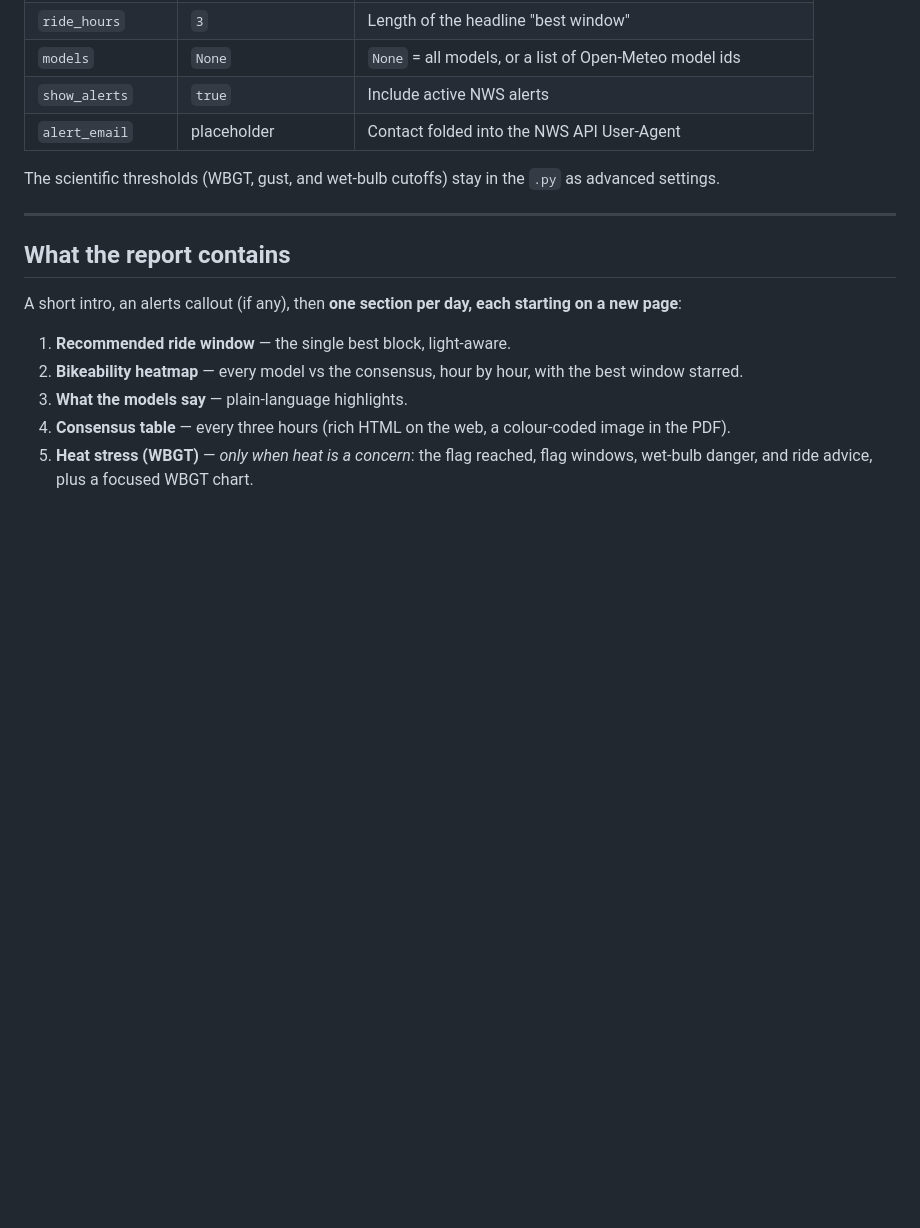
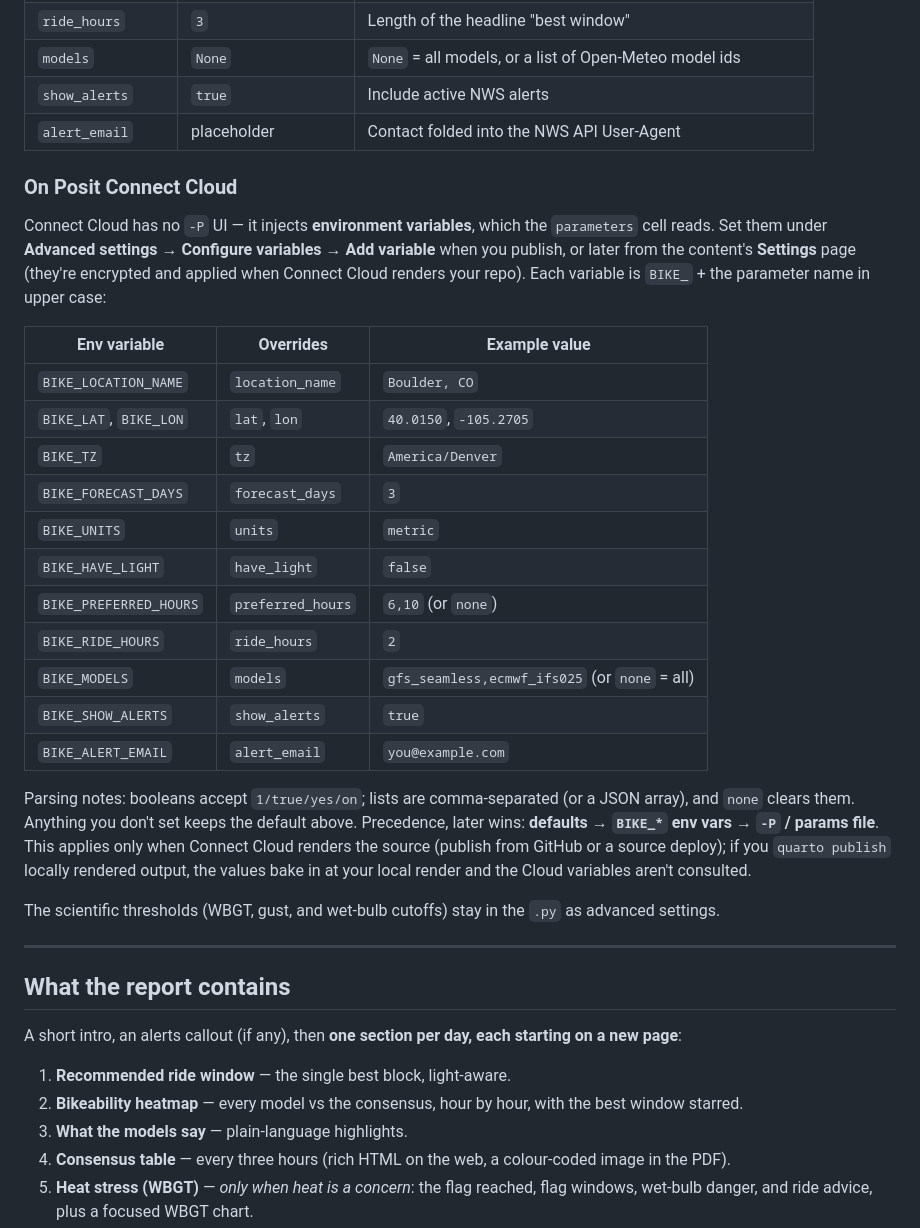
Before and after one commit to Macrophage87/BikeWeather, a Markdown page: README.md, the part around the change. Rendered like a GitHub page; blank space fills up the shorter version.

```diff
--- a/README.md
+++ b/README.md
@@ -141,6 +141,35 @@ quarto render dc_bike_weather_report.qmd --execute-params params.yml
 | `show_alerts` | `true` | Include active NWS alerts |
 | `alert_email` | placeholder | Contact folded into the NWS API User-Agent |
 
+### On Posit Connect Cloud
+
+Connect Cloud has no `-P` UI — it injects **environment variables**, which the
+`parameters` cell reads. Set them under **Advanced settings → Configure
+variables → Add variable** when you publish, or later from the content's
+**Settings** page (they're encrypted and applied when Connect Cloud renders your
+repo). Each variable is `BIKE_` + the parameter name in upper case:
+
+| Env variable | Overrides | Example value |
+|---|---|---|
+| `BIKE_LOCATION_NAME` | `location_name` | `Boulder, CO` |
+| `BIKE_LAT`, `BIKE_LON` | `lat`, `lon` | `40.0150`, `-105.2705` |
+| `BIKE_TZ` | `tz` | `America/Denver` |
+| `BIKE_FORECAST_DAYS` | `forecast_days` | `3` |
+| `BIKE_UNITS` | `units` | `metric` |
+| `BIKE_HAVE_LIGHT` | `have_light` | `false` |
+| `BIKE_PREFERRED_HOURS` | `preferred_hours` | `6,10`  (or `none`) |
+| `BIKE_RIDE_HOURS` | `ride_hours` | `2` |
+| `BIKE_MODELS` | `models` | `gfs_seamless,ecmwf_ifs025`  (or `none` = all) |
+| `BIKE_SHOW_ALERTS` | `show_alerts` | `true` |
+| `BIKE_ALERT_EMAIL` | `alert_email` | `you@example.com` |
+
+Parsing notes: booleans accept `1/true/yes/on`; lists are comma-separated (or a
+JSON array), and `none` clears them. Anything you don't set keeps the default
+above. Precedence, later wins: **defaults → `BIKE_*` env vars → `-P` / params
+file**. This applies only when Connect Cloud renders the source (publish from
+GitHub or a source deploy); if you `quarto publish` locally rendered output, the
+values bake in at your local render and the Cloud variables aren't consulted.
+
 The scientific thresholds (WBGT, gust, and wet-bulb cutoffs) stay in the `.py`
 as advanced settings.
 
```
